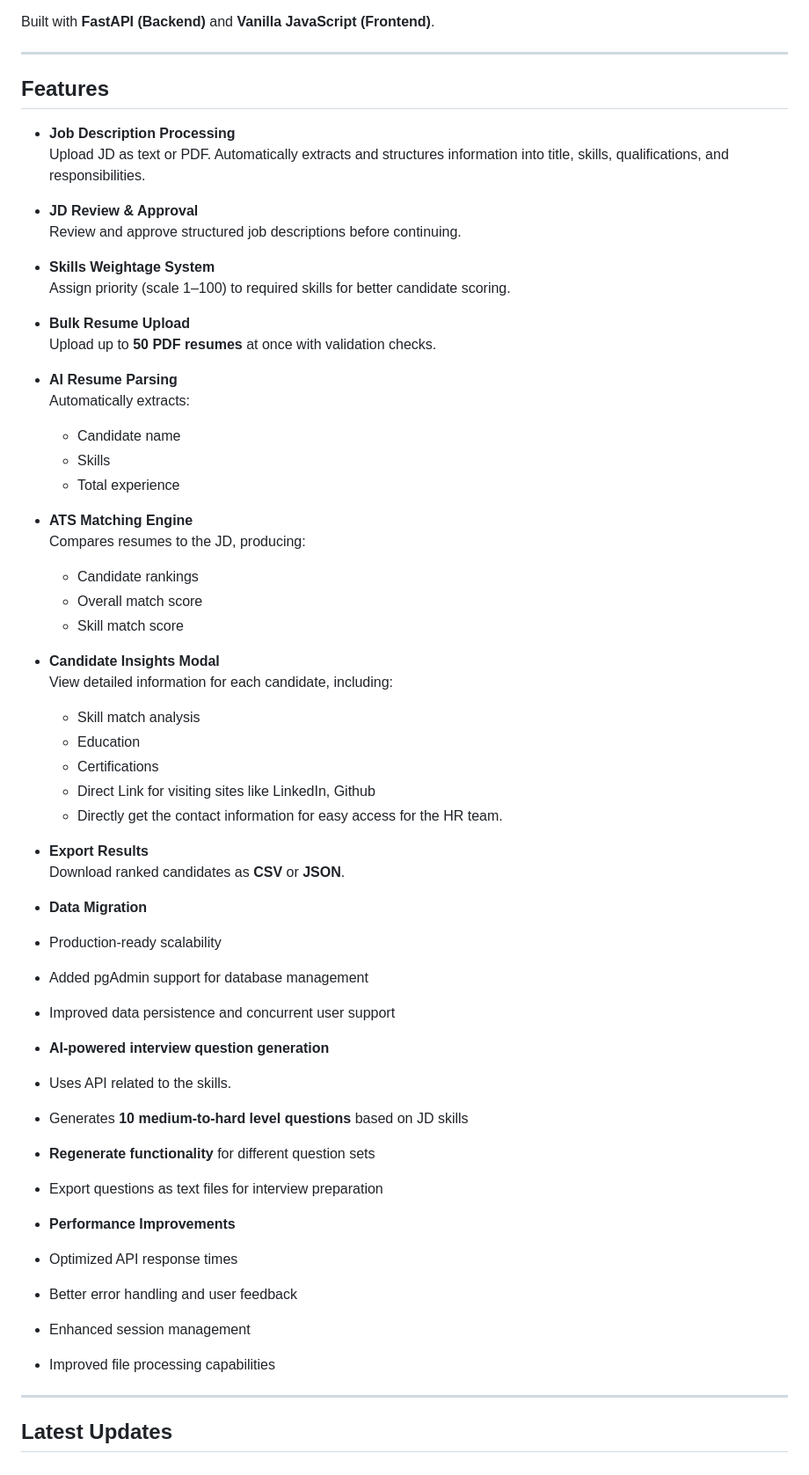
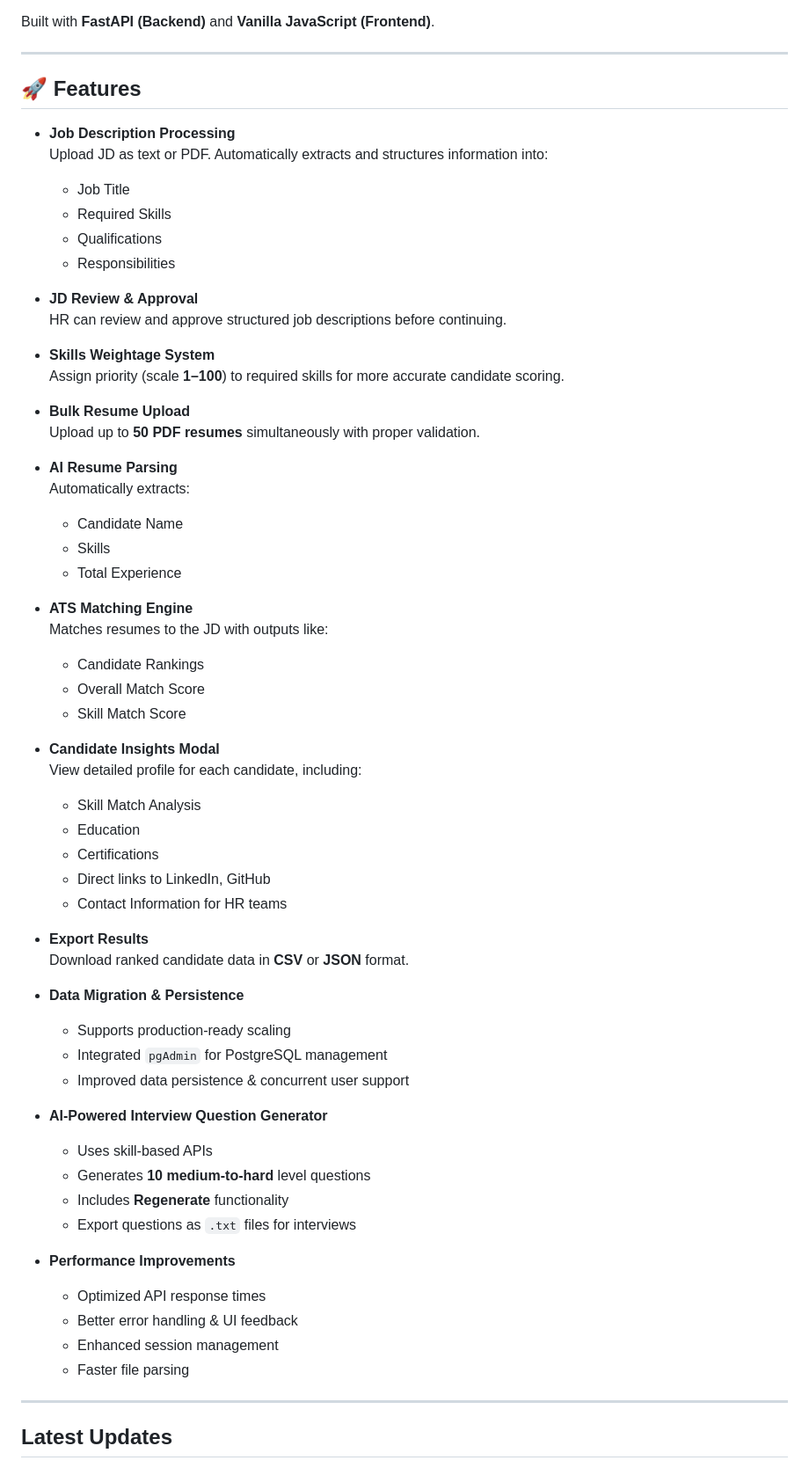
Before and after one commit to sumona-banerjeee/Sentientgeeks-ats-matcher, a Markdown page: README.md, the part around the change. Shown at 88% size. Drawn GitHub-style.

```diff
--- a/README.md
+++ b/README.md
@@ -6,61 +6,66 @@ Built with **FastAPI (Backend)** and **Vanilla JavaScript (Frontend)**.
 
 ---
 
-## Features
+## 🚀 Features
 
 - **Job Description Processing**
-  Upload JD as text or PDF. Automatically extracts and structures information into title, skills, qualifications, and responsibilities.
+  Upload JD as text or PDF. Automatically extracts and structures information into:
+  - Job Title
+  - Required Skills
+  - Qualifications
+  - Responsibilities
 
 - **JD Review & Approval**
-  Review and approve structured job descriptions before continuing.
+  HR can review and approve structured job descriptions before continuing.
 
 - **Skills Weightage System**
-  Assign priority (scale 1–100) to required skills for better candidate scoring.
+  Assign priority (scale **1–100**) to required skills for more accurate candidate scoring.
 
 - **Bulk Resume Upload**
-  Upload up to **50 PDF resumes** at once with validation checks.
+  Upload up to **50 PDF resumes** simultaneously with proper validation.
 
 - **AI Resume Parsing**
   Automatically extracts:
-  - Candidate name
+  - Candidate Name
   - Skills
-  - Total experience
+  - Total Experience
 
 - **ATS Matching Engine**
-  Compares resumes to the JD, producing:
-  - Candidate rankings
-  - Overall match score
-  - Skill match score
+  Matches resumes to the JD with outputs like:
+  - Candidate Rankings
+  - Overall Match Score
+  - Skill Match Score
 
 - **Candidate Insights Modal**
-  View detailed information for each candidate, including:
-  - Skill match analysis
+  View detailed profile for each candidate, including:
+  - Skill Match Analysis
   - Education
   - Certifications
-  - Direct Link for visiting sites like LinkedIn, Github
-  - Directly get the contact information for easy access for the HR team.
+  - Direct links to LinkedIn, GitHub
+  - Contact Information for HR teams
 
 - **Export Results**
-  Download ranked candidates as **CSV** or **JSON**.
+  Download ranked candidate data in **CSV** or **JSON** format.
 
-- **Data Migration**
-- Production-ready scalability
-- Added pgAdmin support for database management
-- Improved data persistence and concurrent user support
+- **Data Migration & Persistence**
+  - Supports production-ready scaling
+  - Integrated `pgAdmin` for PostgreSQL management
+  - Improved data persistence & concurrent user support
 
-- **AI-powered interview question generation**
-- Uses API related to the skills.
-- Generates **10 medium-to-hard level questions** based on JD skills
-- **Regenerate functionality** for different question sets
-- Export questions as text files for interview preparation
+- **AI-Powered Interview Question Generator**
+  - Uses skill-based APIs
+  - Generates **10 medium-to-hard** level questions
+  - Includes **Regenerate** functionality
+  - Export questions as `.txt` files for interviews
 
 - **Performance Improvements**
-- Optimized API response times
-- Better error handling and user feedback
-- Enhanced session management
-- Improved file processing capabilities
+  - Optimized API response times
+  - Better error handling & UI feedback
+  - Enhanced session management
+  - Faster file parsing
 
 ---
+
 ## Latest Updates
 ### History Management System
 - Complete Match History Tracking: Automatically saves all matching sessions to database
```
